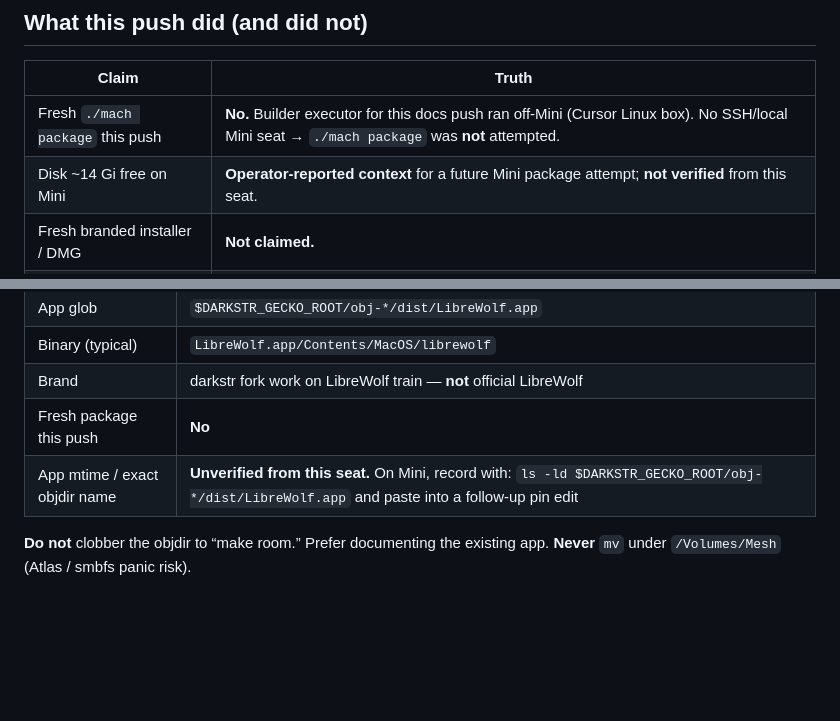
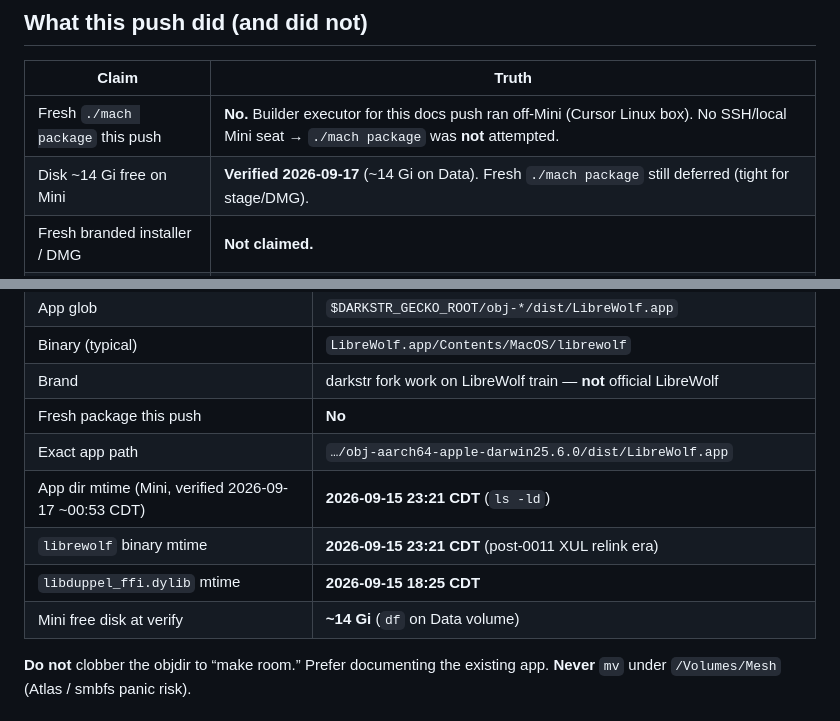
Before and after one commit to alex-hinojosa/darkstr, a Markdown page: docs/MINI-PACKAGE-PIN.md, 2 parts joined by grey strips. Drawn GitHub-style; blank space fills up the shorter version.

Commit message:
docs: fill Mini LibreWolf.app pin mtimes from Mini seat
Verified obj-aarch64 app path + 2026-09-15 23:21 CDT mtime; ~14 Gi free.
No fresh mach package.

```diff
--- a/docs/MINI-PACKAGE-PIN.md
+++ b/docs/MINI-PACKAGE-PIN.md
@@ -10,7 +10,7 @@ default-on. Does **not** claim a fresh `./mach package` unless one was actually
 | Claim | Truth |
 |---|---|
 | Fresh `./mach package` this push | **No.** Builder executor for this docs push ran off-Mini (Cursor Linux box). No SSH/local Mini seat → `./mach package` was **not** attempted. |
-| Disk ~14 Gi free on Mini | **Operator-reported context** for a future Mini package attempt; **not verified** from this seat. |
+| Disk ~14 Gi free on Mini | **Verified 2026-09-17** (~14 Gi on Data). Fresh `./mach package` still deferred (tight for stage/DMG). |
 | Fresh branded installer / DMG | **Not claimed.** |
 | Existing built app as Proof target | **Yes — pin only** (see below). Operator / Mini seat must confirm path + mtime before treating as Proof evidence. |
 
@@ -26,7 +26,11 @@ invent a package that was never produced.
 | Binary (typical) | `LibreWolf.app/Contents/MacOS/librewolf` |
 | Brand | darkstr fork work on LibreWolf train — **not** official LibreWolf |
 | Fresh package this push | **No** |
-| App mtime / exact objdir name | **Unverified from this seat.** On Mini, record with: `ls -ld $DARKSTR_GECKO_ROOT/obj-*/dist/LibreWolf.app` and paste into a follow-up pin edit |
+| Exact app path | `…/obj-aarch64-apple-darwin25.6.0/dist/LibreWolf.app` |
+| App dir mtime (Mini, verified 2026-09-17 ~00:53 CDT) | **2026-09-15 23:21 CDT** (`ls -ld`) |
+| `librewolf` binary mtime | **2026-09-15 23:21 CDT** (post-0011 XUL relink era) |
+| `libduppel_ffi.dylib` mtime | **2026-09-15 18:25 CDT** |
+| Mini free disk at verify | **~14 Gi** (`df` on Data volume) |
 
 **Do not** clobber the objdir to “make room.” Prefer documenting the existing app.
 **Never** `mv` under `/Volumes/Mesh` (Atlas / smbfs panic risk).
```
